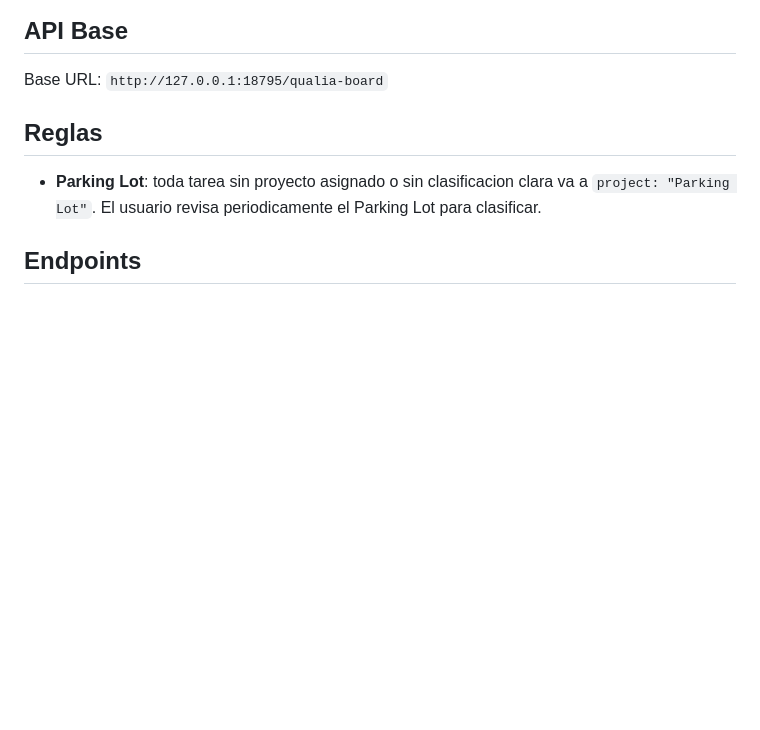
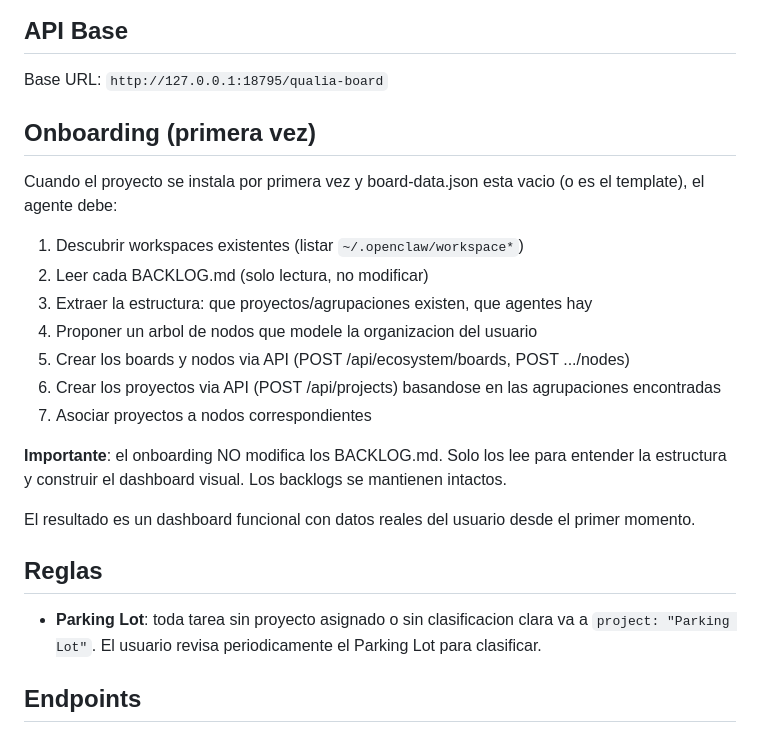
Before and after one commit to ipaez/qualia-holding-board, a Markdown page: skill/SKILL.md, the part around the change. GitHub-like rendering; blank space fills up the shorter version.

Commit message:
v2: add onboarding flow to skill - auto-build dashboard from existing backlogs

```diff
--- a/skill/SKILL.md
+++ b/skill/SKILL.md
@@ -24,6 +24,22 @@ Gestionar un Holding Board - sistema visual de nodos con backlog sincronizado bi
 
 ## API Base
 Base URL: `http://127.0.0.1:18795/qualia-board`
+
+## Onboarding (primera vez)
+
+Cuando el proyecto se instala por primera vez y board-data.json esta vacio (o es el template), el agente debe:
+
+1. Descubrir workspaces existentes (listar `~/.openclaw/workspace*`)
+2. Leer cada BACKLOG.md (solo lectura, no modificar)
+3. Extraer la estructura: que proyectos/agrupaciones existen, que agentes hay
+4. Proponer un arbol de nodos que modele la organizacion del usuario
+5. Crear los boards y nodos via API (POST /api/ecosystem/boards, POST .../nodes)
+6. Crear los proyectos via API (POST /api/projects) basandose en las agrupaciones encontradas
+7. Asociar proyectos a nodos correspondientes
+
+**Importante**: el onboarding NO modifica los BACKLOG.md. Solo los lee para entender la estructura y construir el dashboard visual. Los backlogs se mantienen intactos.
+
+El resultado es un dashboard funcional con datos reales del usuario desde el primer momento.
 
 ## Reglas
 
```
